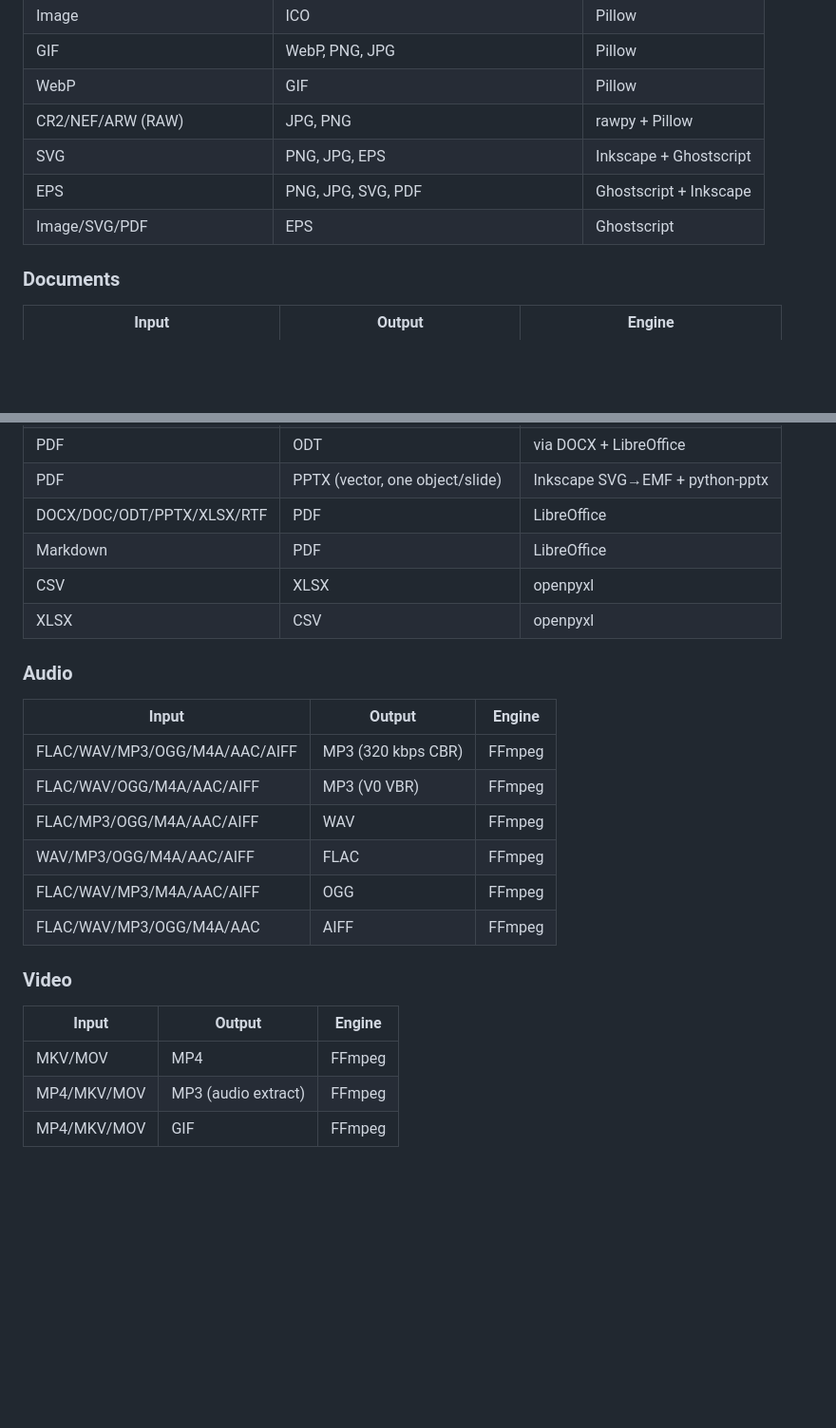
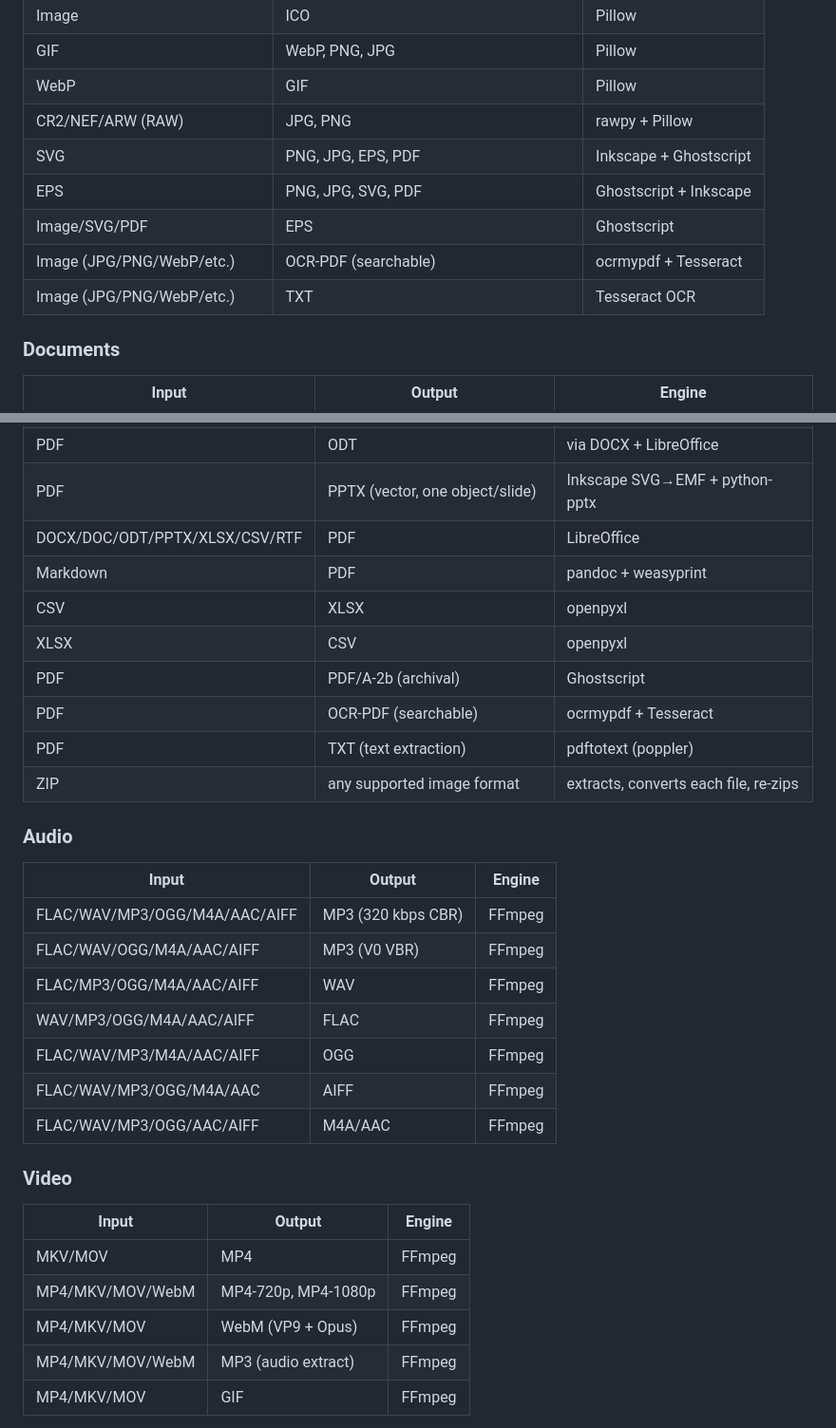
Before and after one commit to eriklysoe/converter, a Markdown page: README.md, 2 parts joined by grey strips. Shown at 95% size. Rendered like a GitHub page; blank space fills up the shorter version.

Commit message:
Update README with new conversions (OCR, PDF/A, WebM, M4A, ZIP, etc.)
Co-Authored-By: Claude Sonnet 4.6 <noreply@anthropic.com>

```diff
--- a/README.md
+++ b/README.md
@@ -18,9 +18,11 @@ A self-hosted file format converter. Drag, drop, convert, download.
 | GIF          | WebP, PNG, JPG                | Pillow          |
 | WebP         | GIF                           | Pillow          |
 | CR2/NEF/ARW (RAW) | JPG, PNG                 | rawpy + Pillow  |
-| SVG          | PNG, JPG, EPS                 | Inkscape + Ghostscript |
+| SVG          | PNG, JPG, EPS, PDF            | Inkscape + Ghostscript |
 | EPS          | PNG, JPG, SVG, PDF            | Ghostscript + Inkscape |
 | Image/SVG/PDF | EPS                          | Ghostscript     |
+| Image (JPG/PNG/WebP/etc.) | OCR-PDF (searchable) | ocrmypdf + Tesseract |
+| Image (JPG/PNG/WebP/etc.) | TXT                  | Tesseract OCR   |
 
 ### Documents
 
@@ -32,10 +34,14 @@ A self-hosted file format converter. Drag, drop, convert, download.
 | PDF          | DOCX (image-based, A4 scaled) | Inkscape + python-docx |
 | PDF          | ODT                           | via DOCX + LibreOffice |
 | PDF          | PPTX (vector, one object/slide) | Inkscape SVG→EMF + python-pptx |
-| DOCX/DOC/ODT/PPTX/XLSX/RTF | PDF             | LibreOffice     |
-| Markdown     | PDF                           | LibreOffice     |
+| DOCX/DOC/ODT/PPTX/XLSX/CSV/RTF | PDF         | LibreOffice     |
+| Markdown     | PDF                           | pandoc + weasyprint |
 | CSV          | XLSX                          | openpyxl        |
 | XLSX         | CSV                           | openpyxl        |
+| PDF          | PDF/A-2b (archival)           | Ghostscript     |
+| PDF          | OCR-PDF (searchable)          | ocrmypdf + Tesseract |
+| PDF          | TXT (text extraction)         | pdftotext (poppler) |
+| ZIP          | any supported image format    | extracts, converts each file, re-zips |
 
 ### Audio
 
@@ -47,13 +53,16 @@ A self-hosted file format converter. Drag, drop, convert, download.
 | WAV/MP3/OGG/M4A/AAC/AIFF  | FLAC                 | FFmpeg          |
 | FLAC/WAV/MP3/M4A/AAC/AIFF | OGG                  | FFmpeg          |
 | FLAC/WAV/MP3/OGG/M4A/AAC  | AIFF                 | FFmpeg          |
+| FLAC/WAV/MP3/OGG/AAC/AIFF | M4A/AAC              | FFmpeg          |
 
 ### Video
 
 | Input        | Output                        | Engine          |
 |--------------|-------------------------------|-----------------|
 | MKV/MOV      | MP4                           | FFmpeg          |
-| MP4/MKV/MOV  | MP3 (audio extract)           | FFmpeg          |
+| MP4/MKV/MOV/WebM | MP4-720p, MP4-1080p       | FFmpeg          |
+| MP4/MKV/MOV  | WebM (VP9 + Opus)             | FFmpeg          |
+| MP4/MKV/MOV/WebM | MP3 (audio extract)       | FFmpeg          |
 | MP4/MKV/MOV  | GIF                           | FFmpeg          |
 
 Multi-file uploads supported with batch conversion (ZIP output) or merge into a single DOCX/PPTX/PDF. Multi-page outputs are bundled as a ZIP download.
```
Also changed, not shown: other parts of README.md (+3 -0 lines).
